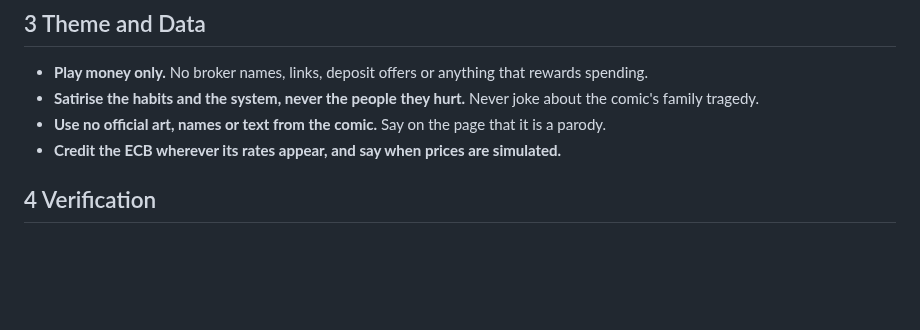
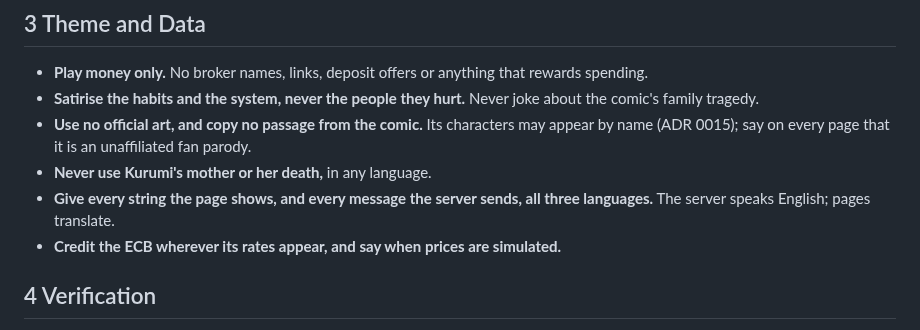
Before and after one commit to comp4020-agentic-coding-studio/comp4020-final-petrewei, a Markdown page: CLAUDE.md, the part around the change. GitHub-like rendering; blank space fills up the shorter version.

Commit message:
harness: CLAUDE.md allows the comic's characters, and requires three languages
Peter's choice reverses the rule against the comic's names. The rules
keep no art and no copied passage, forbid ever using Kurumi's mother,
and require every string in English, Japanese and Chinese.

Co-Authored-By: Claude Opus 5.5 <noreply@anthropic.com>

```diff
--- a/CLAUDE.md
+++ b/CLAUDE.md
@@ -20,7 +20,9 @@
 
 - **Play money only.** No broker names, links, deposit offers or anything that rewards spending.
 - **Satirise the habits and the system, never the people they hurt.** Never joke about the comic's family tragedy.
-- **Use no official art, names or text from the comic.** Say on the page that it is a parody.
+- **Use no official art, and copy no passage from the comic.** Its characters may appear by name (ADR 0015); say on every page that it is an unaffiliated fan parody.
+- **Never use Kurumi's mother or her death,** in any language.
+- **Give every string the page shows, and every message the server sends, all three languages.** The server speaks English; pages translate.
 - **Credit the ECB wherever its rates appear, and say when prices are simulated.**
 
 ## 4 Verification
```
